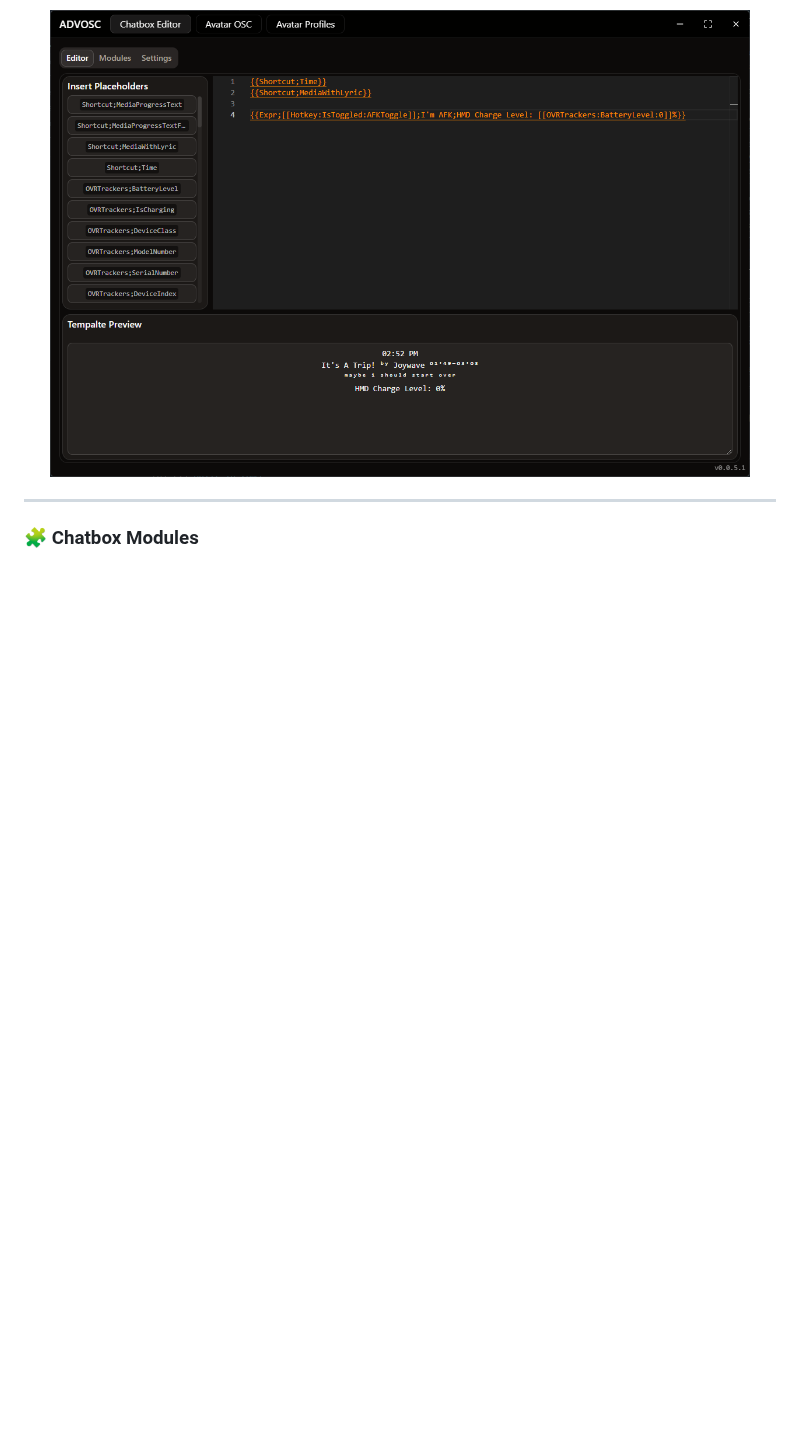
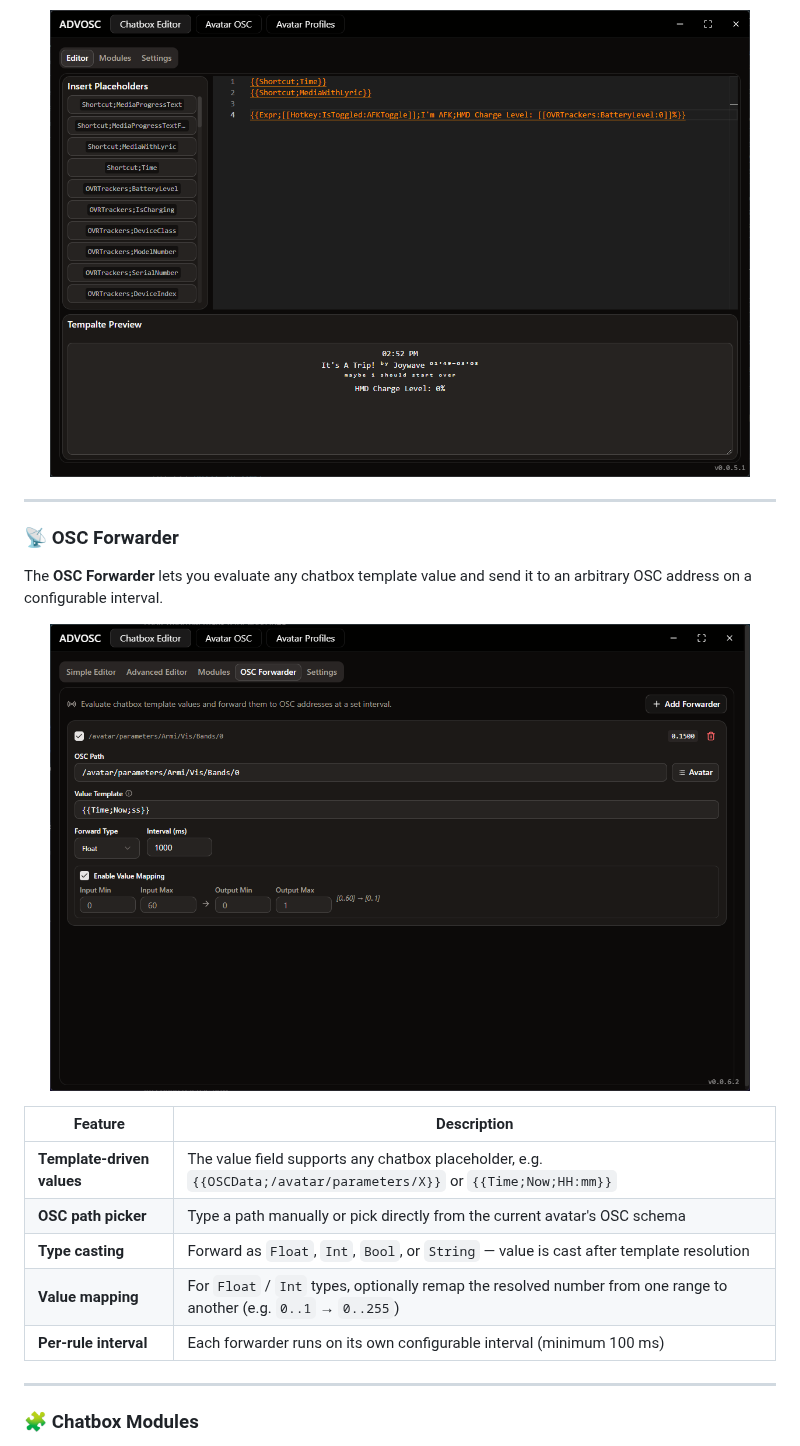
Before and after one commit to TheArmagan/advosc, a Markdown page: README.md, the part around the change. GitHub-like rendering; pictures changed too: screenshots/osc-forwarder.png (added); blank space fills up the shorter version.

Commit message:
osc forwarder

```diff
--- a/README.md
+++ b/README.md
@@ -98,6 +98,24 @@ When you want direct control, ADVOSC still includes the full advanced editor. It
 <p align="center">
   <img src="./screenshots/chatbox-advanced-editor.png" alt="Advanced Chatbox Editor" width="700">
 </p>
+
+---
+
+### 📡 OSC Forwarder
+
+The **OSC Forwarder** lets you evaluate any chatbox template value and send it to an arbitrary OSC address on a configurable interval.
+
+<p align="center">
+  <img src="./screenshots/osc-forwarder.png" alt="OSC Forwarder" width="700">
+</p>
+
+| Feature | Description |
+|---------|-------------|
+| **Template-driven values** | The value field supports any chatbox placeholder, e.g. `{{OSCData;/avatar/parameters/X}}` or `{{Time;Now;HH:mm}}` |
+| **OSC path picker** | Type a path manually or pick directly from the current avatar's OSC schema |
+| **Type casting** | Forward as `Float`, `Int`, `Bool`, or `String` — value is cast after template resolution |
+| **Value mapping** | For `Float` / `Int` types, optionally remap the resolved number from one range to another (e.g. `0..1` → `0..255`) |
+| **Per-rule interval** | Each forwarder runs on its own configurable interval (minimum 100 ms) |
 
 ---
 
```
Also changed, not shown: 5 other files.
